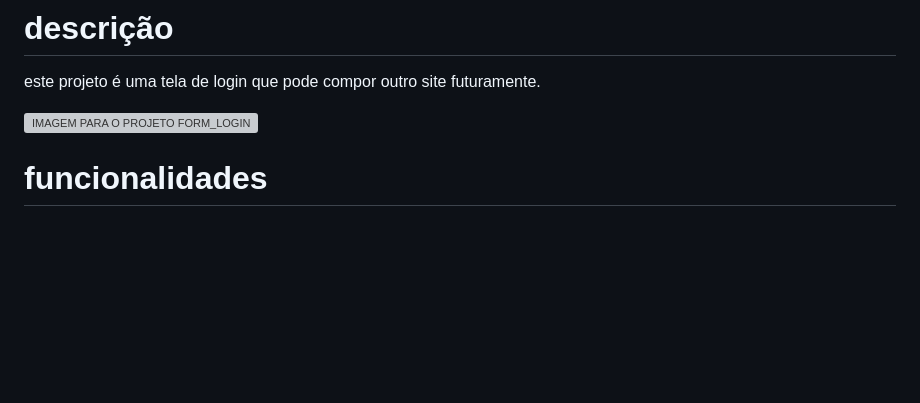
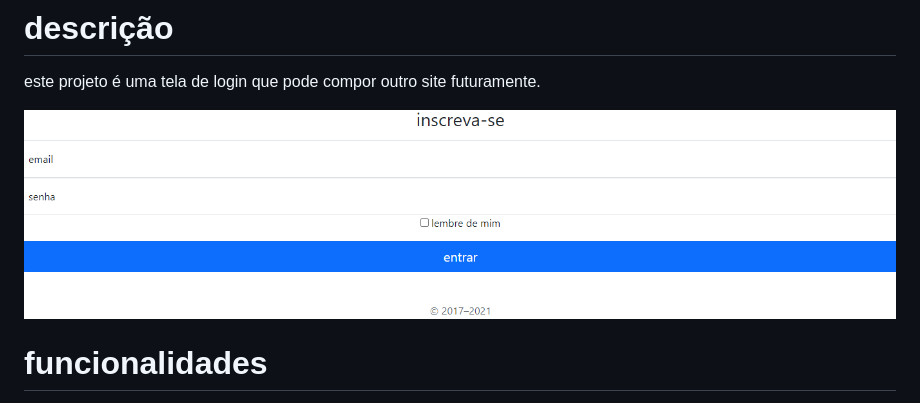
Before and after one commit to cris24tayler/Form_Login, a Markdown page: README.md, the part around the change. Rendered like a GitHub page; pictures changed too: img/tela.png (added); blank space fills up the shorter version; grey boxes are pictures that could not be loaded.

Commit message:
soluciona problema de imagem

```diff
--- a/README.md
+++ b/README.md
@@ -11,7 +11,7 @@
 este projeto é uma tela de login que pode compor
 outro site futuramente.
 
-![IMAGEM PARA O PROJETO FORM_LOGIN](img/image.png)
+![IMAGEM PARA O PROJETO FORM_LOGIN](img/tela.png)
 # funcionalidades
 colocar usuario e senha para entrar um uma outra pagina
 # tecnologias utilizadas
```
